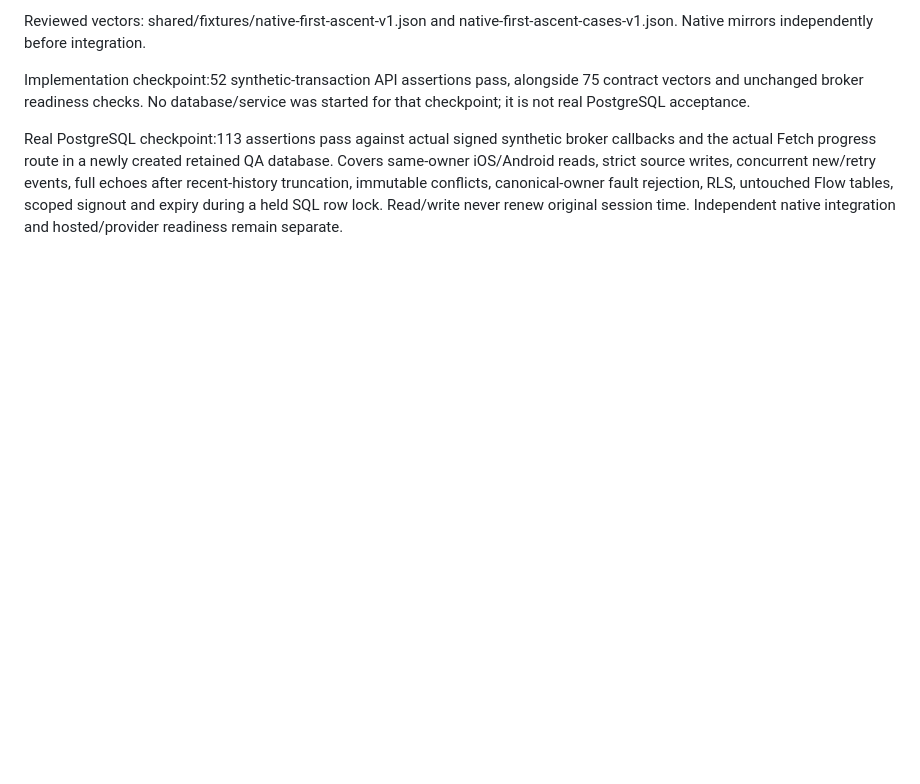
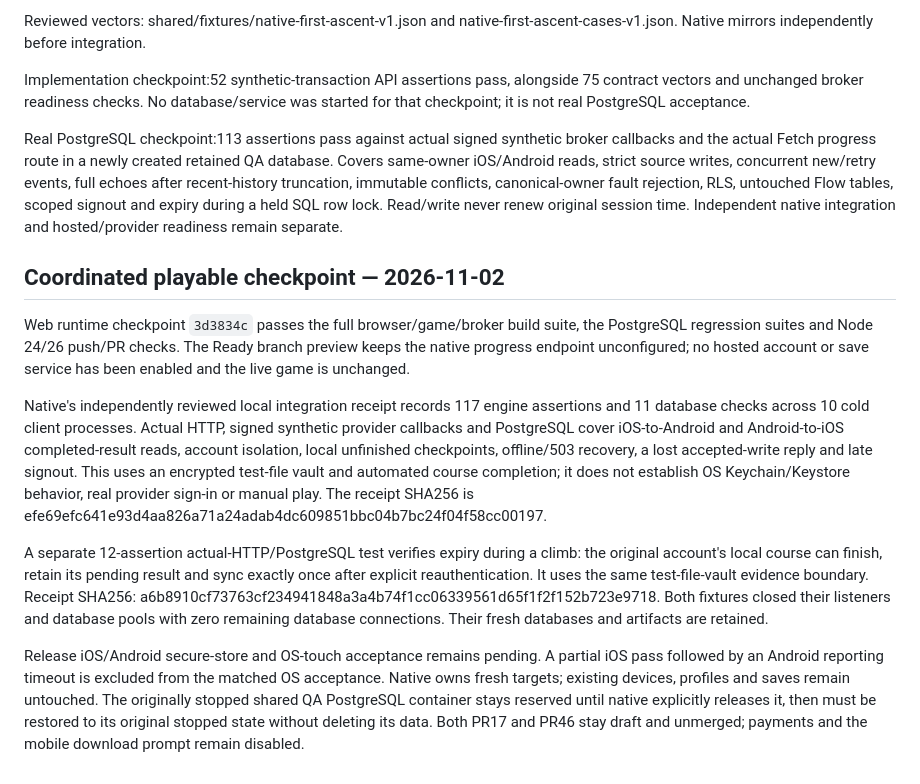
Before and after one commit to zengks/carve-game, a Markdown page: docs/native-progress.md, the part around the change. GitHub-like rendering; blank space fills up the shorter version.

Commit message:
docs: record playable shared-save verification boundaries

```diff
--- a/docs/native-progress.md
+++ b/docs/native-progress.md
@@ -137,3 +137,36 @@ new/retry events, full echoes after recent-history truncation, immutable conflic
 canonical-owner fault rejection, RLS, untouched Flow tables, scoped signout and
 expiry during a held SQL row lock. Read/write never renew original session time.
 Independent native integration and hosted/provider readiness remain separate.
+
+## Coordinated playable checkpoint — 2026-11-02
+
+Web runtime checkpoint `3d3834c` passes the full browser/game/broker build suite,
+the PostgreSQL regression suites and Node 24/26 push/PR checks. The Ready branch
+preview keeps the native progress endpoint unconfigured; no hosted account or
+save service has been enabled and the live game is unchanged.
+
+Native's independently reviewed local integration receipt records 117 engine
+assertions and 11 database checks across 10 cold client processes. Actual HTTP,
+signed synthetic provider callbacks and PostgreSQL cover iOS-to-Android and
+Android-to-iOS completed-result reads, account isolation, local unfinished
+checkpoints, offline/503 recovery, a lost accepted-write reply and late signout.
+This uses an encrypted test-file vault and automated course completion; it does
+not establish OS Keychain/Keystore behavior, real provider sign-in or manual play.
+The receipt SHA256 is
+efe69efc641e93d4aa826a71a24adab4dc609851bbc04b7bc24f04f58cc00197.
+
+A separate 12-assertion actual-HTTP/PostgreSQL test verifies expiry during a
+climb: the original account's local course can finish, retain its pending result
+and sync exactly once after explicit reauthentication. It uses the same
+test-file-vault evidence boundary. Receipt SHA256:
+a6b8910cf73763cf234941848a3a4b74f1cc06339561d65f1f2f152b723e9718.
+Both fixtures closed their listeners and database pools with zero remaining
+database connections. Their fresh databases and artifacts are retained.
+
+Release iOS/Android secure-store and OS-touch acceptance remains pending. A
+partial iOS pass followed by an Android reporting timeout is excluded from the
+matched OS acceptance. Native owns fresh targets; existing devices, profiles and
+saves remain untouched. The originally stopped shared QA PostgreSQL container
+stays reserved until native explicitly releases it, then must be restored to its
+original stopped state without deleting its data. Both PR17 and PR46 stay draft
+and unmerged; payments and the mobile download prompt remain disabled.
```
Also changed, not shown: TASKS.md (+4 -1 lines).
